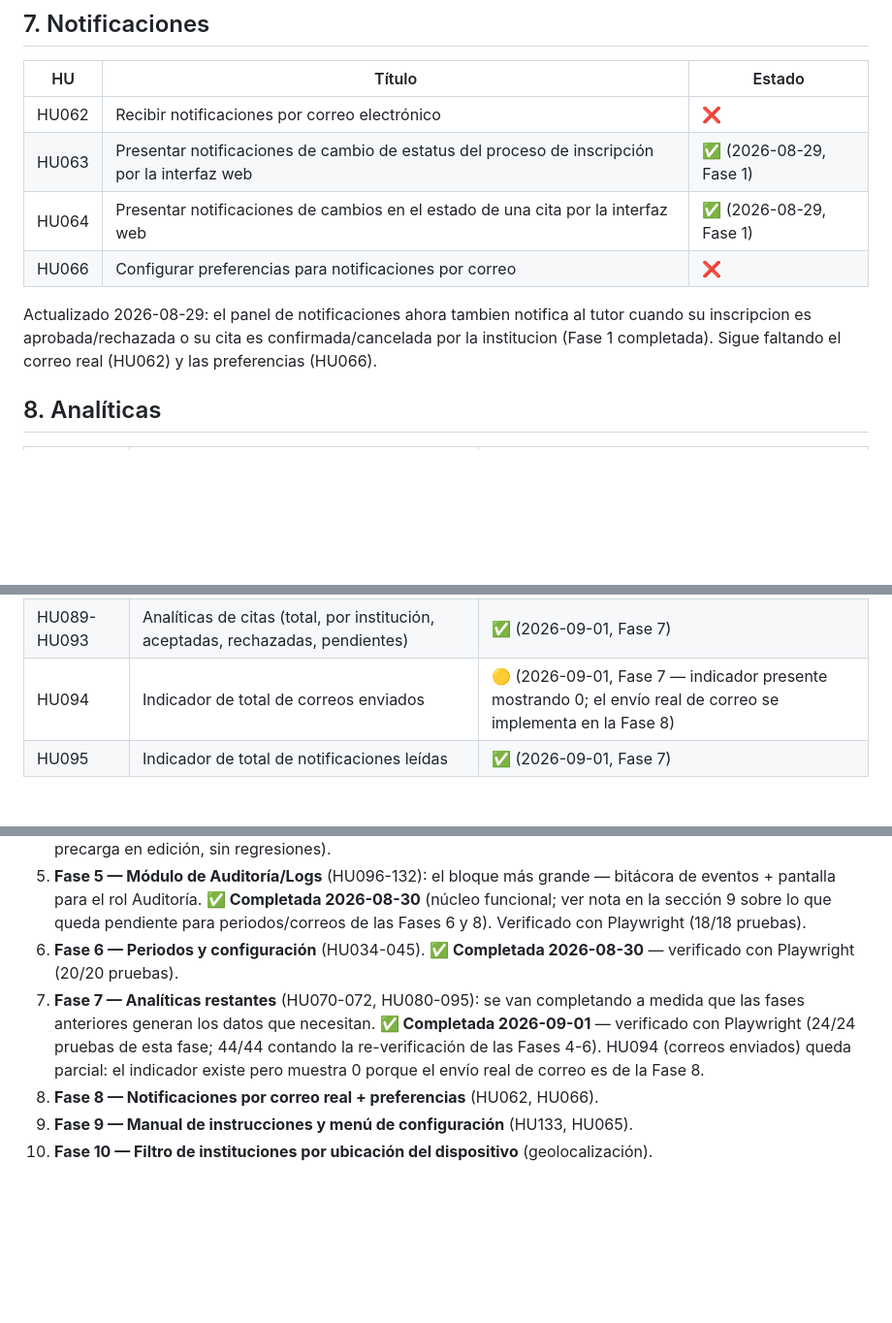
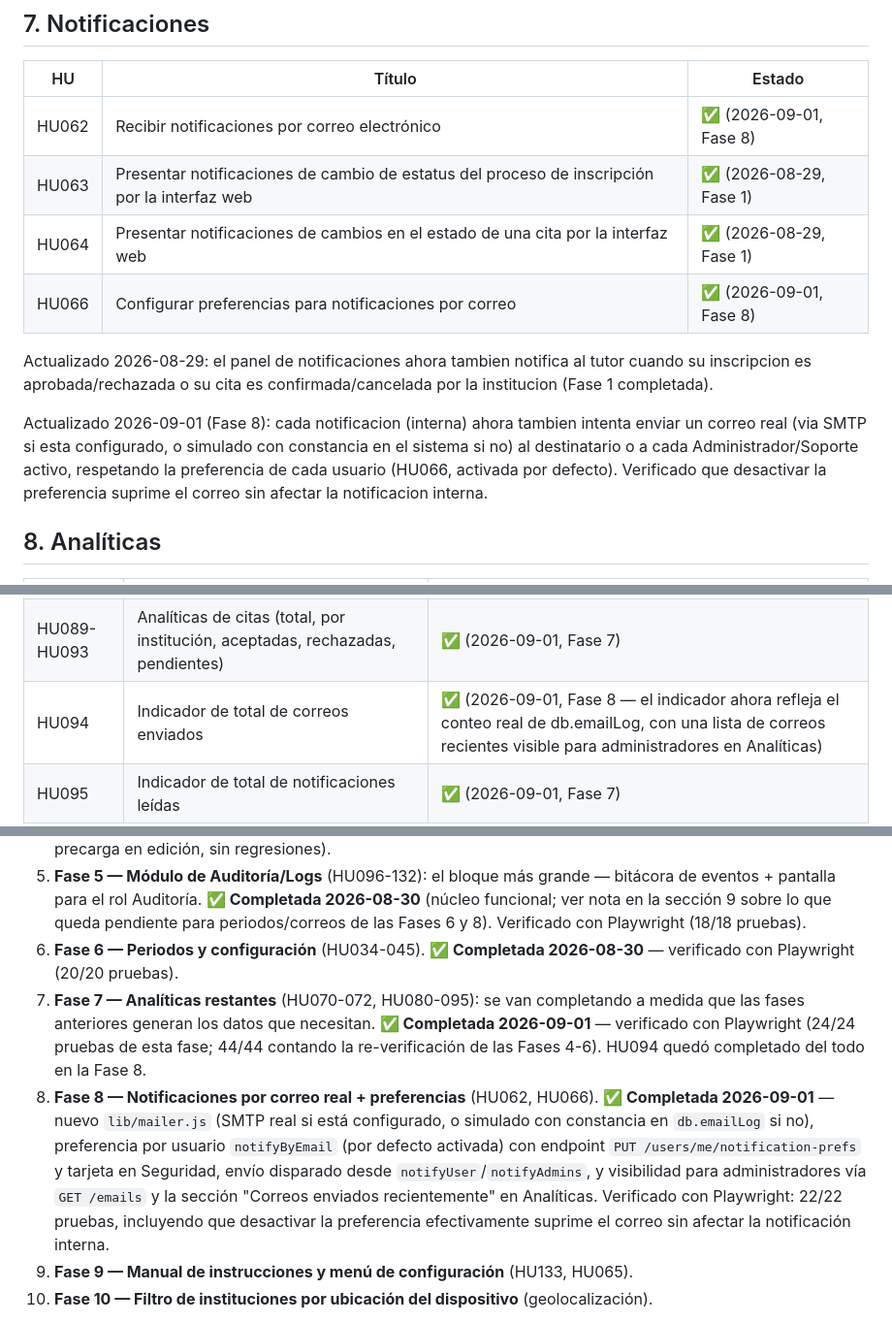
Before and after one commit to edn1el/inscolar-app, a Markdown page: ROADMAP_REQUISITOS.md, 3 parts joined by grey strips. Shown at 97% size. Rendered like a GitHub page; blank space fills up the shorter version.

Commit message:
Roadmap: marcar Fase 8 (HU062, HU066) como completada
Co-Authored-By: Claude Sonnet 5 <noreply@anthropic.com>
Claude-Session: https://claude.ai/code/session_01YJdFazgnFTax2pGiRk5Z1E

```diff
--- a/ROADMAP_REQUISITOS.md
+++ b/ROADMAP_REQUISITOS.md
@@ -113,12 +113,14 @@ Este documento es la referencia persistente entre sesiones para saber qué falta
 
 | HU | Título | Estado |
 |----|--------|--------|
-| HU062 | Recibir notificaciones por correo electrónico | ❌ |
+| HU062 | Recibir notificaciones por correo electrónico | ✅ (2026-09-01, Fase 8) |
 | HU063 | Presentar notificaciones de cambio de estatus del proceso de inscripción por la interfaz web | ✅ (2026-08-29, Fase 1) |
 | HU064 | Presentar notificaciones de cambios en el estado de una cita por la interfaz web | ✅ (2026-08-29, Fase 1) |
-| HU066 | Configurar preferencias para notificaciones por correo | ❌ |
+| HU066 | Configurar preferencias para notificaciones por correo | ✅ (2026-09-01, Fase 8) |
 
-Actualizado 2026-08-29: el panel de notificaciones ahora tambien notifica al tutor cuando su inscripcion es aprobada/rechazada o su cita es confirmada/cancelada por la institucion (Fase 1 completada). Sigue faltando el correo real (HU062) y las preferencias (HU066).
+Actualizado 2026-08-29: el panel de notificaciones ahora tambien notifica al tutor cuando su inscripcion es aprobada/rechazada o su cita es confirmada/cancelada por la institucion (Fase 1 completada).
+
+Actualizado 2026-09-01 (Fase 8): cada notificacion (interna) ahora tambien intenta enviar un correo real (via SMTP si esta configurado, o simulado con constancia en el sistema si no) al destinatario o a cada Administrador/Soporte activo, respetando la preferencia de cada usuario (HU066, activada por defecto). Verificado que desactivar la preferencia suprime el correo sin afectar la notificacion interna.
 
 ## 8. Analíticas
 
@@ -140,7 +142,7 @@ Actualizado 2026-08-29: el panel de notificaciones ahora tambien notifica al tut
 | HU080-HU084 | Analíticas de solicitudes de inscripción (total, aceptadas, rechazadas, pendientes) | ✅ (2026-09-01, Fase 7) |
 | HU085-HU088 | Analíticas de documentos (total, aprobados, rechazados, pendientes) | ✅ (2026-09-01, Fase 7) |
 | HU089-HU093 | Analíticas de citas (total, por institución, aceptadas, rechazadas, pendientes) | ✅ (2026-09-01, Fase 7) |
-| HU094 | Indicador de total de correos enviados | 🟡 (2026-09-01, Fase 7 — indicador presente mostrando 0; el envío real de correo se implementa en la Fase 8) |
+| HU094 | Indicador de total de correos enviados | ✅ (2026-09-01, Fase 8 — el indicador ahora refleja el conteo real de db.emailLog, con una lista de correos recientes visible para administradores en Analíticas) |
 | HU095 | Indicador de total de notificaciones leídas | ✅ (2026-09-01, Fase 7) |
 
 ## 9. Auditoría / Logs del sistema
@@ -167,8 +169,8 @@ Ed pidió: "todo, pero que salga bien", en sesiones separadas está bien. Orden
 4. **Fase 4 — Filtros adicionales de instituciones**: por municipio (HU025) — el filtro por calificación (HU024) ya se completó en la Fase 2. **✅ Completada 2026-08-29** — se agregó el campo municipio (opcional) al formulario de instituciones, un filtro dinámico en el listado (construido a partir de los municipios ya registrados, sin lista fija) y se muestra junto al distrito en la tabla. Verificado con Playwright (8/8 pruebas: creación, filtro dinámico, precarga en edición, sin regresiones).
 5. **Fase 5 — Módulo de Auditoría/Logs** (HU096-132): el bloque más grande — bitácora de eventos + pantalla para el rol Auditoría. **✅ Completada 2026-08-30** (núcleo funcional; ver nota en la sección 9 sobre lo que queda pendiente para periodos/correos de las Fases 6 y 8). Verificado con Playwright (18/18 pruebas).
 6. **Fase 6 — Periodos y configuración** (HU034-045). **✅ Completada 2026-08-30** — verificado con Playwright (20/20 pruebas).
-7. **Fase 7 — Analíticas restantes** (HU070-072, HU080-095): se van completando a medida que las fases anteriores generan los datos que necesitan. **✅ Completada 2026-09-01** — verificado con Playwright (24/24 pruebas de esta fase; 44/44 contando la re-verificación de las Fases 4-6). HU094 (correos enviados) queda parcial: el indicador existe pero muestra 0 porque el envío real de correo es de la Fase 8.
-8. **Fase 8 — Notificaciones por correo real + preferencias** (HU062, HU066).
+7. **Fase 7 — Analíticas restantes** (HU070-072, HU080-095): se van completando a medida que las fases anteriores generan los datos que necesitan. **✅ Completada 2026-09-01** — verificado con Playwright (24/24 pruebas de esta fase; 44/44 contando la re-verificación de las Fases 4-6). HU094 quedó completado del todo en la Fase 8.
+8. **Fase 8 — Notificaciones por correo real + preferencias** (HU062, HU066). **✅ Completada 2026-09-01** — nuevo `lib/mailer.js` (SMTP real si está configurado, o simulado con constancia en `db.emailLog` si no), preferencia por usuario `notifyByEmail` (por defecto activada) con endpoint `PUT /users/me/notification-prefs` y tarjeta en Seguridad, envío disparado desde `notifyUser`/`notifyAdmins`, y visibilidad para administradores vía `GET /emails` y la sección "Correos enviados recientemente" en Analíticas. Verificado con Playwright: 22/22 pruebas, incluyendo que desactivar la preferencia efectivamente suprime el correo sin afectar la notificación interna.
 9. **Fase 9 — Manual de instrucciones y menú de configuración** (HU133, HU065).
 10. **Fase 10 — Filtro de instituciones por ubicación del dispositivo** (geolocalización).
 
```
Also changed, not shown: other parts of ROADMAP_REQUISITOS.md (+1 -1 lines).
